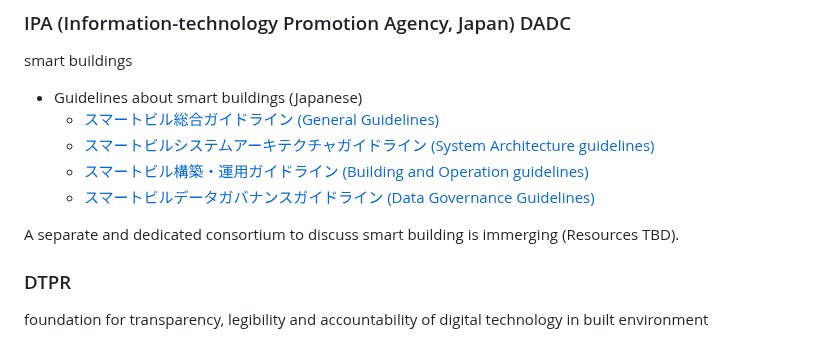
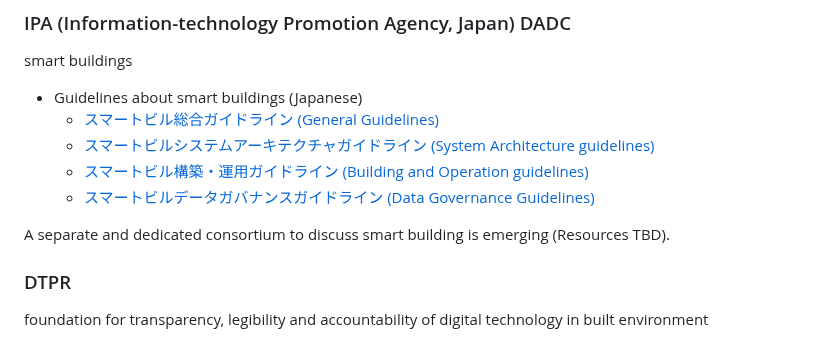
Before and after one commit to w3c/smart-cities, a Markdown page: resources.md, the part around the change. GitHub-like rendering.

```diff
--- a/resources.md
+++ b/resources.md
@@ -123,7 +123,7 @@ smart buildings
   * [スマートビル構築・運用ガイドライン (Building and Operation guidelines)](https://www.ipa.go.jp/digital/architecture/Individual-link/ps6vr700000160k2-att/smartbuilding_construction-operation_guideline.pdf)
   * [スマートビルデータガバナンスガイドライン (Data Governance Guidelines)](https://www.ipa.go.jp/digital/architecture/Individual-link/ps6vr700000160md-att/smartbuilding_data-governance_guideline.pdf)
 
-A separate and dedicated consortium to discuss smart building is immerging (Resources TBD).
+A separate and dedicated consortium to discuss smart building is emerging (Resources TBD).
 
 ### DTPR
 foundation for transparency, legibility and accountability of digital technology in built environment
```
